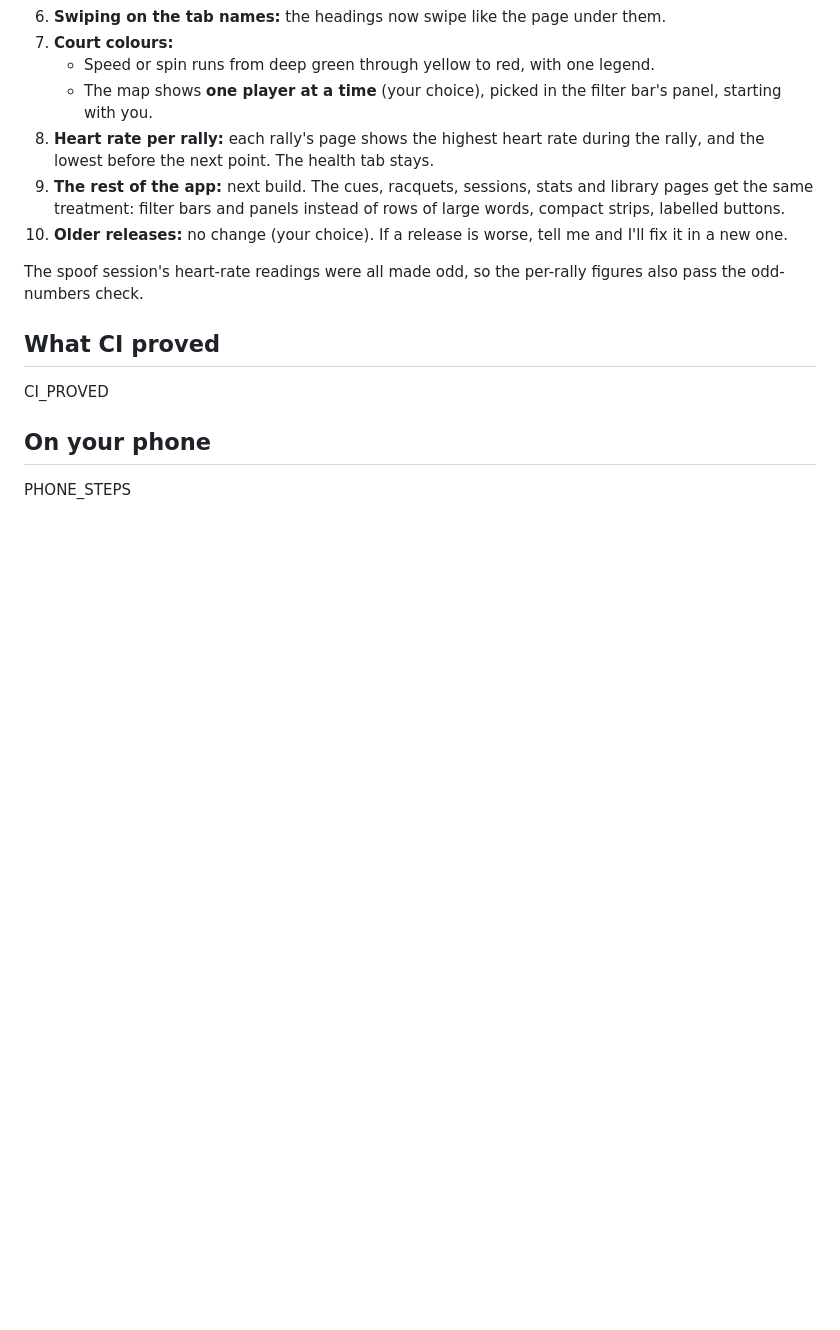
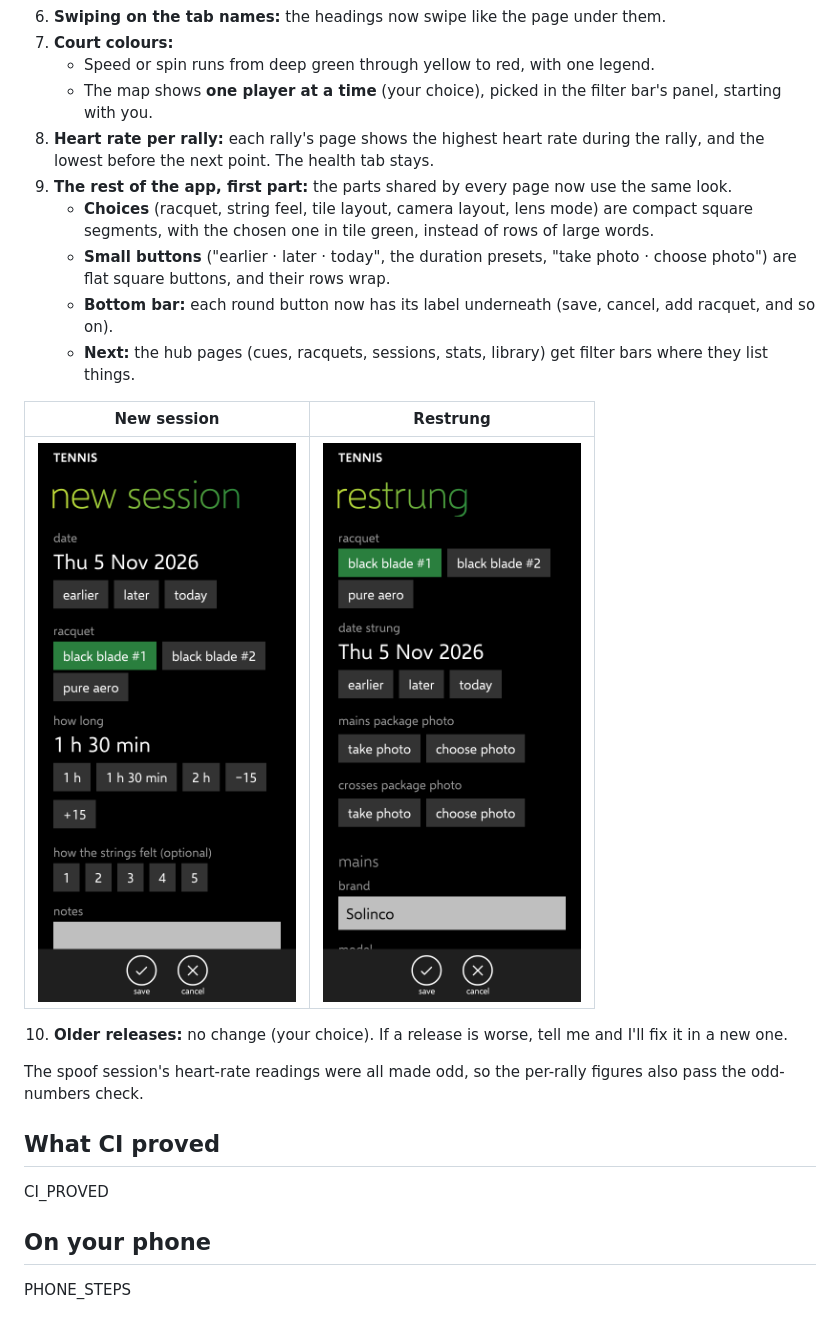
Before and after one commit to Wotworth/Tennis, a Markdown page: docs/reports/DESIGN-V2-2.md, the part around the change. Drawn GitHub-style; pictures changed too: docs/reports/design-v2-2/new-session.png (added), docs/reports/design-v2-2/restrung.png (added); blank space fills up the shorter version.

```diff
--- a/docs/reports/DESIGN-V2-2.md
+++ b/docs/reports/DESIGN-V2-2.md
@@ -25,7 +25,15 @@ What changed, by your numbers:
    - Speed or spin runs from deep green through yellow to red, with one legend.
    - The map shows **one player at a time** (your choice), picked in the filter bar's panel, starting with you.
 8. **Heart rate per rally:** each rally's page shows the highest heart rate during the rally, and the lowest before the next point. The health tab stays.
-9. **The rest of the app:** next build. The cues, racquets, sessions, stats and library pages get the same treatment: filter bars and panels instead of rows of large words, compact strips, labelled buttons.
+9. **The rest of the app, first part:** the parts shared by every page now use the same look.
+   - **Choices** (racquet, string feel, tile layout, camera layout, lens mode) are compact square segments, with the chosen one in tile green, instead of rows of large words.
+   - **Small buttons** ("earlier · later · today", the duration presets, "take photo · choose photo") are flat square buttons, and their rows wrap.
+   - **Bottom bar:** each round button now has its label underneath (save, cancel, add racquet, and so on).
+   - **Next:** the hub pages (cues, racquets, sessions, stats, library) get filter bars where they list things.
+
+| New session | Restrung |
+| --- | --- |
+| ![new session](design-v2-2/new-session.png) | ![restrung](design-v2-2/restrung.png) |
 10. **Older releases:** no change (your choice). If a release is worse, tell me and I'll fix it in a new one.
 
 The spoof session's heart-rate readings were all made odd, so the per-rally figures also pass the odd-numbers check.
```
Also changed, not shown: DECISIONS.md (+1 -0 lines), 8 other files.
